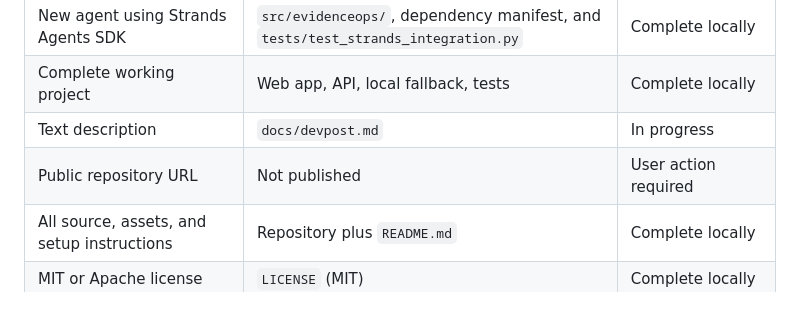
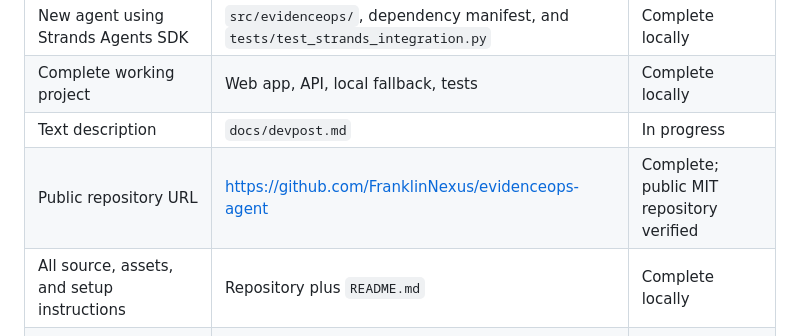
Before and after one commit to FranklinNexus/evidenceops-agent, a Markdown page: docs/hackathon-compliance.md, the part around the change. GitHub-like rendering; blank space fills up the shorter version.

```diff
--- a/docs/hackathon-compliance.md
+++ b/docs/hackathon-compliance.md
@@ -30,7 +30,7 @@ submission count is not available.
 | New agent using Strands Agents SDK | `src/evidenceops/`, dependency manifest, and `tests/test_strands_integration.py` | Complete locally |
 | Complete working project | Web app, API, local fallback, tests | Complete locally |
 | Text description | `docs/devpost.md` | In progress |
-| Public repository URL | Not published | User action required |
+| Public repository URL | https://github.com/FranklinNexus/evidenceops-agent | Complete; public MIT repository verified |
 | All source, assets, and setup instructions | Repository plus `README.md` | Complete locally |
 | MIT or Apache license | `LICENSE` (MIT) | Complete locally |
 | README | `README.md` | Complete locally |
```
Also changed, not shown: docs/submission-checklist.md (+2 -1 lines).
